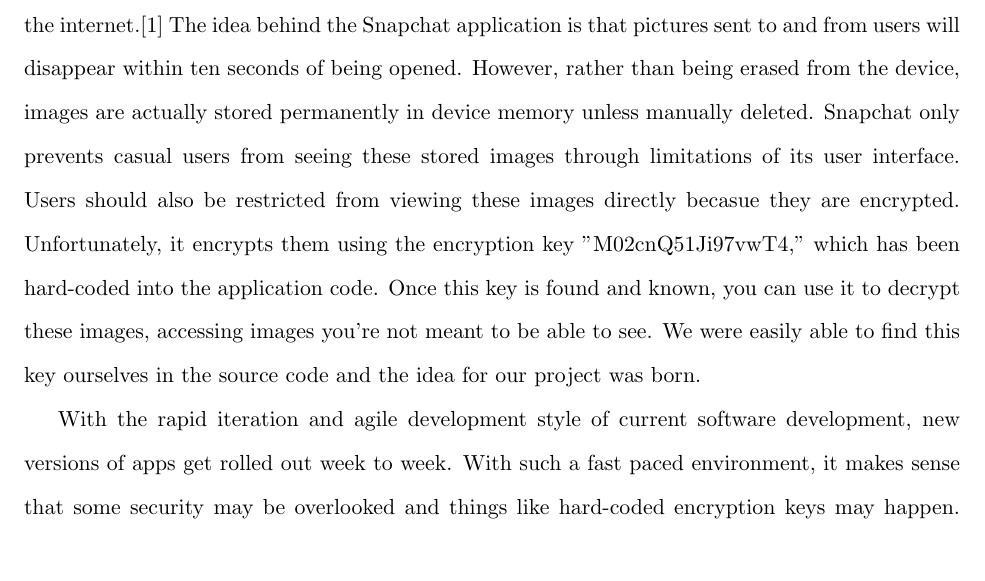
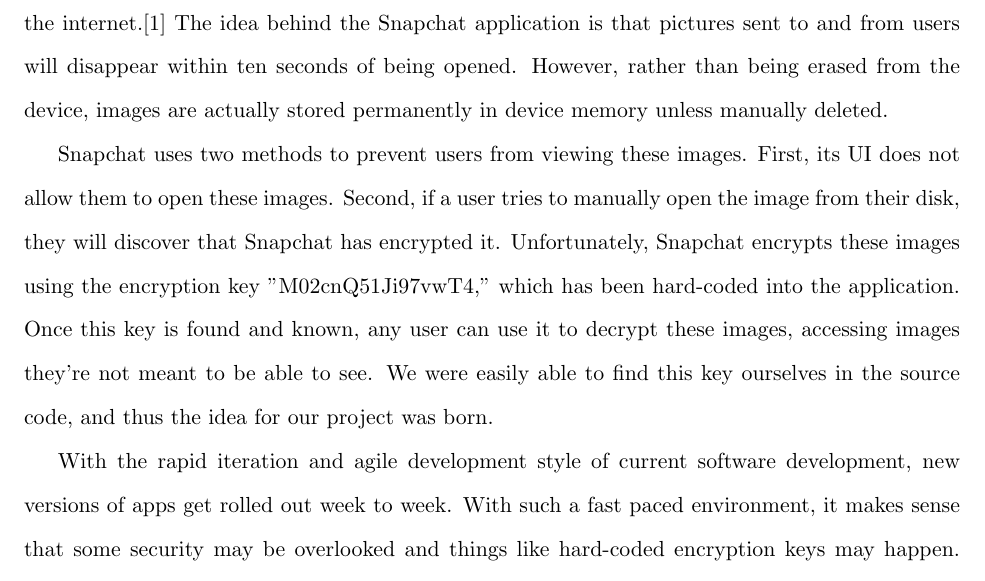
Before and after one commit to michaelx11/6.857-writeup, a LaTeX document (project.tex): part of page 1 of 8, cut so that both start at the same text. Compiled offline with pdfLaTeX.

Commit message:
Intro Change
Reworded intro slightly for clarity, paragraph break.

```diff
--- a/project.tex
+++ b/project.tex
@@ -22,7 +22,15 @@
 
 \section{Introduction}
 
-The inspiration for this project was a description of a security flaw in Snapchat, published on the internet.\cite{snapchatFlaw1} The idea behind the Snapchat application is that pictures sent to and from users will disappear within ten seconds of being opened. However, rather than being erased from the device, images are actually stored permanently in device memory unless manually deleted. Snapchat only prevents casual users from seeing these stored images through limitations of its user interface. Users should also be restricted from viewing these images directly becasue they are encrypted. Unfortunately, it encrypts them using the encryption key "M02cnQ51Ji97vwT4," which has been hard-coded into the application code. Once this key is found and known, you can use it to decrypt these images, accessing images you're not meant to be able to see. We were easily able to find this key ourselves in the source code and the idea for our project was born.
+The inspiration for this project was a description of a security flaw in Snapchat, published on the internet.\cite{snapchatFlaw1}
+The idea behind the Snapchat application is that pictures sent to and from users will disappear within ten seconds of being opened.
+However, rather than being erased from the device, images are actually stored permanently in device memory unless manually deleted.
+
+Snapchat uses two methods to prevent users from viewing these images.  First, its UI does not allow them to open these images.  Second,
+if a user tries to manually open the image from their disk, they will discover that Snapchat has encrypted it.  Unfortunately, Snapchat
+encrypts these images using the encryption key "M02cnQ51Ji97vwT4," which has been hard-coded into the application. Once this key is found
+and known, any user can use it to decrypt these images, accessing images they're not meant to be able to see. We were easily able to find
+this key ourselves in the source code, and thus the idea for our project was born.
 
 With the rapid iteration and agile development style of current software development, new versions of apps get rolled out week to week. With such a fast paced environment, it makes sense that some security may be overlooked and things like hard-coded encryption keys may happen. The purpose of this project was to perform a broad security survey of Android applications as well as a more in-depth look at security vulnerabilities in Snapchat. We would begin by looking for similarly hard-coded encryption strings but expand to look for other security flaws such as the use of depricated algorithms.
 
```
